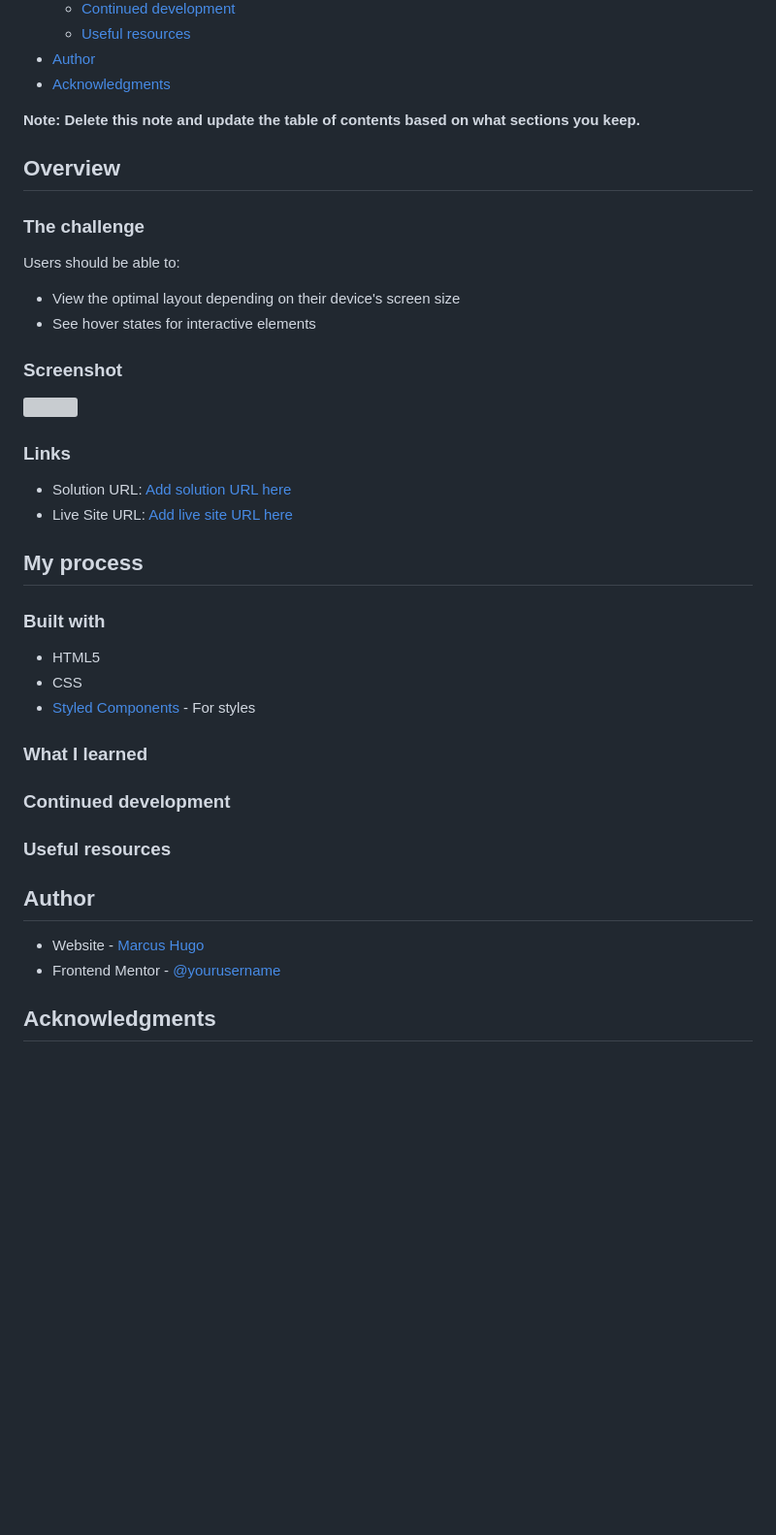
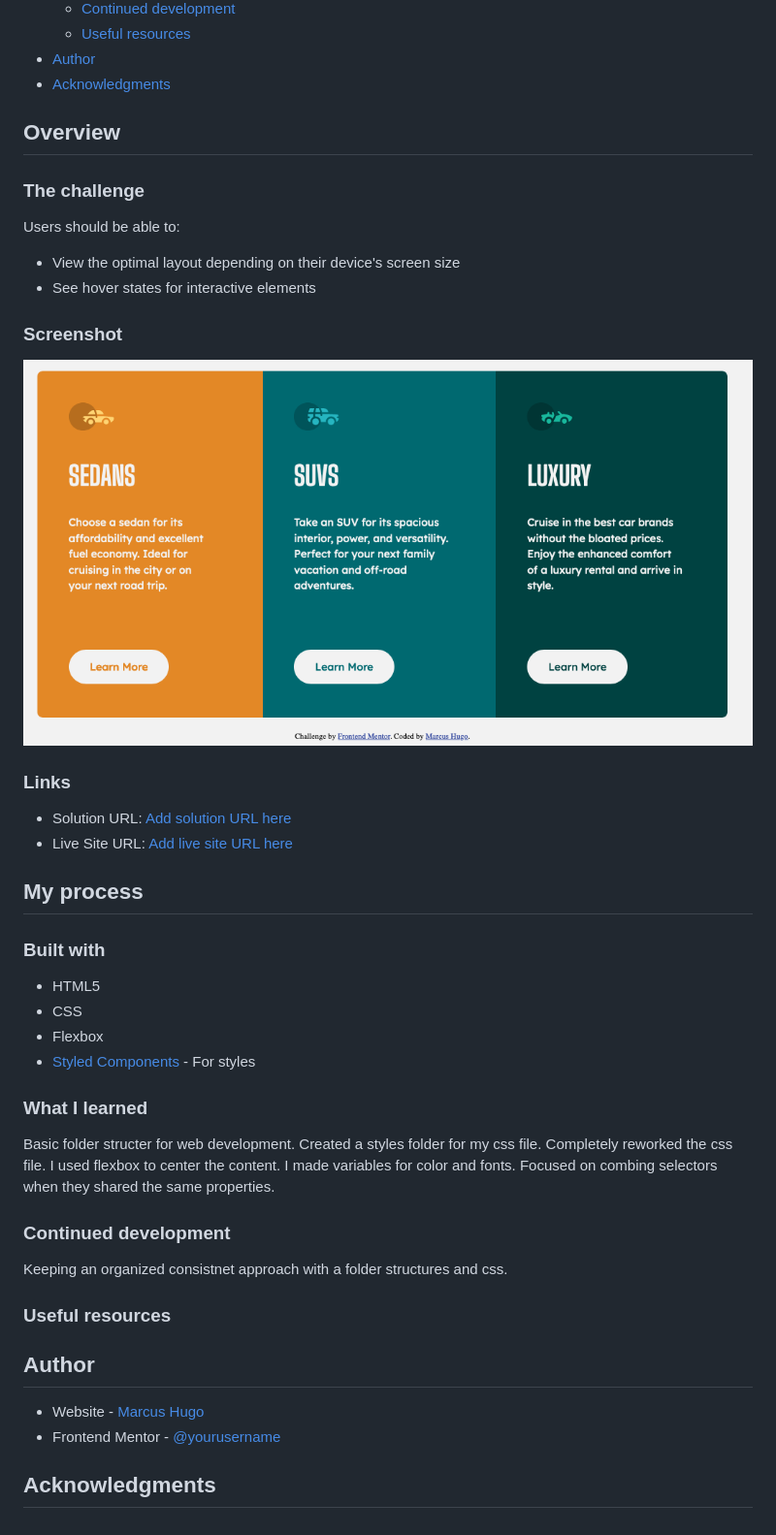
Before and after one commit to marcus-hugo/3-column-preview-card-component-main, a Markdown page: README-template.md, the part around the change printed below. Shown: that part at 97% size. Rendered like a GitHub page; pictures changed too: images/screenshot.png (added); blank space fills up the shorter version; grey boxes are pictures that could not be loaded.

Commit message:
updated html, css, and readme

```diff
--- a/README-template.md
+++ b/README-template.md
@@ -16,7 +16,6 @@ This is a solution to the [3-column preview card component challenge on Frontend
 - [Author](#author)
 - [Acknowledgments](#acknowledgments)
 
-**Note: Delete this note and update the table of contents based on what sections you keep.**
 
 ## Overview
 
@@ -29,7 +28,7 @@ Users should be able to:
 
 ### Screenshot
 
-![](./screenshot.png)
+![](images/screenshot.png)
 
 ### Links
 
@@ -42,15 +41,19 @@ Users should be able to:
 
 - HTML5
 - CSS
+- Flexbox
 - [Styled Components](https://styled-components.com/) - For styles
 
 
 ### What I learned
+Basic folder structer for web development.  Created a styles folder for my css file.  Completely
+reworked the css file.  I used flexbox to center the content.
+I made variables for color and fonts.  Focused on combing selectors when they shared the same properties.
 
 ### Continued development
+Keeping an organized consistnet approach with a folder structures and css.
 
 ### Useful resources
 
 ## Author
-
 - Website - [Marcus Hugo](https://www.your-site.com)
```
Also changed, not shown: other parts of README-template.md (+1 -1 lines).
